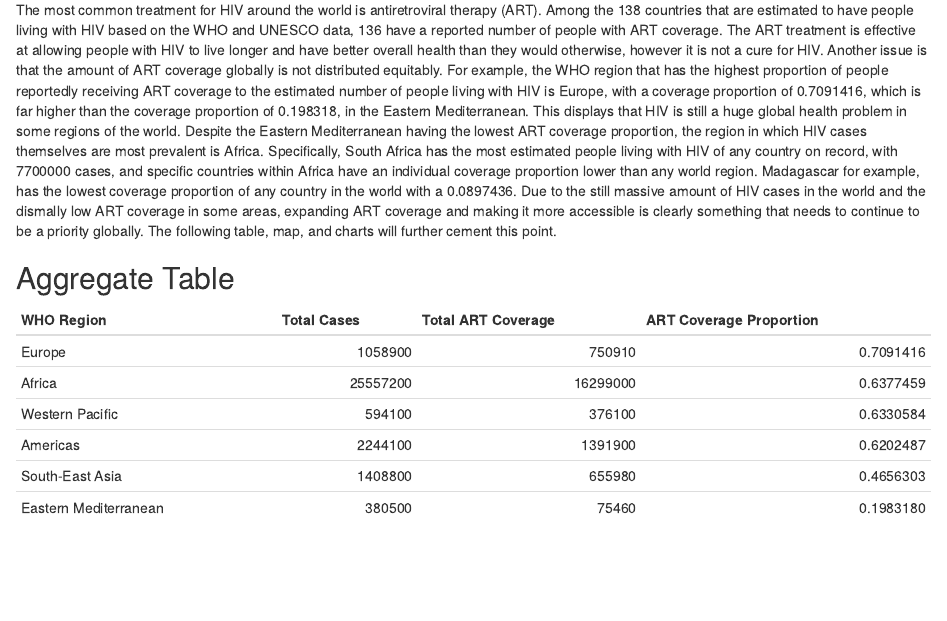
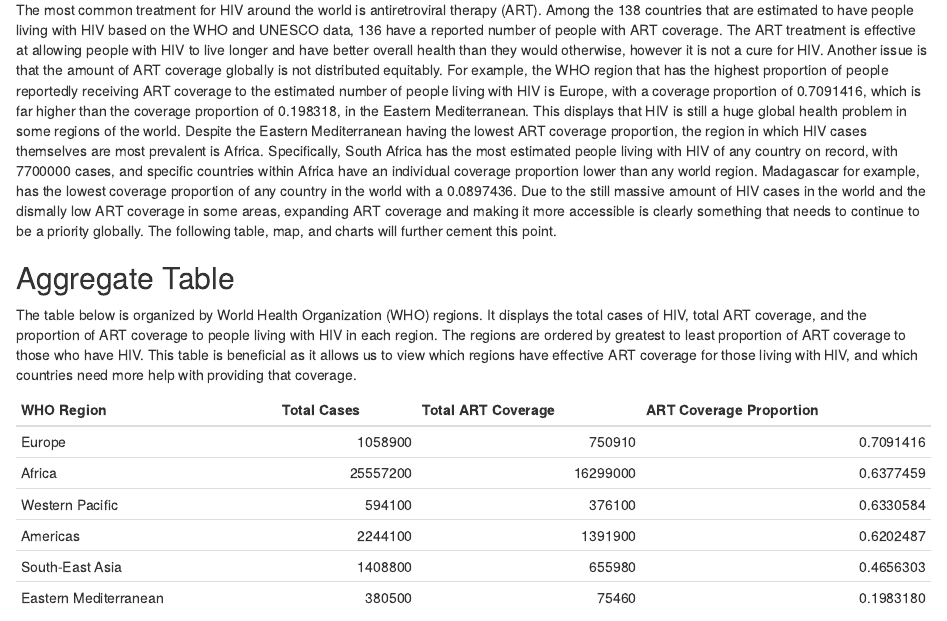
Before and after one commit to info-201a-sp21/project-ryanzhao-pog, an R Markdown document (index.Rmd): the page in a window 1100 px wide, from 310 px down. Rendered offline with R 4.5, knitr and Pandoc, with nearby package versions; some code elsewhere in the file could not run offline.

Commit message:
added table paragraph

````diff
--- a/index.Rmd
+++ b/index.Rmd
@@ -73,6 +73,14 @@ The following table, map, and charts will further cement this point.
 
 ## Aggregate Table
 
+The table below is organized by World Health Organization (WHO) regions. It
+displays the total cases of HIV, total ART coverage, and the proportion of ART
+coverage to people living with HIV in each region. The regions are ordered by
+greatest to least proportion of ART coverage to those who have HIV. This table
+is beneficial as it allows us to view which regions have effective ART coverage
+for those living with HIV, and which countries need more help with providing
+that coverage.
+
 ```{r aggregate-table, echo=FALSE, warning=FALSE}
 source("scripts/tablesummary.R")
 kable(summary_table(hiv_df))
````
